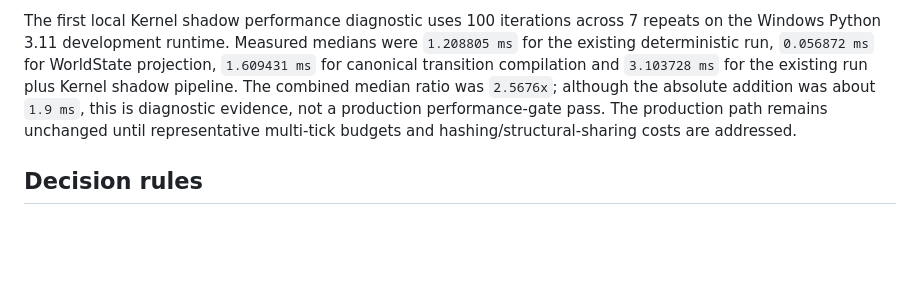
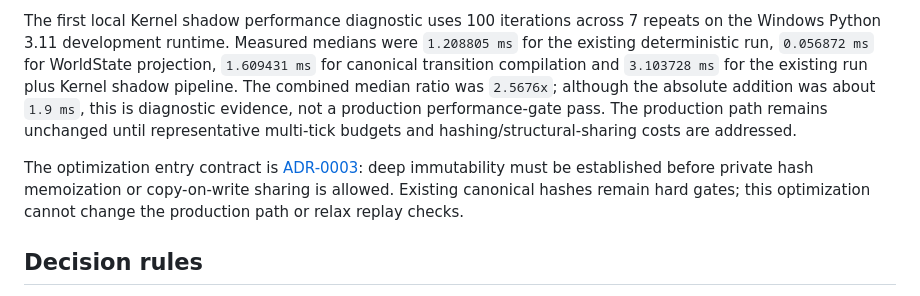
Before and after one commit to wangyufanshuai/worldpulse, a Markdown page: docs/architecture/v2.0-architecture-program.md, the part around the change. GitHub-like rendering; blank space fills up the shorter version.

Commit message:
docs(v2): accept immutable Kernel state contract
Require deep-immutable Kernel values before hash memoization and copy-on-write sharing, while preserving canonical hashes and keeping the production performance gate separate.

```diff
--- a/docs/architecture/v2.0-architecture-program.md
+++ b/docs/architecture/v2.0-architecture-program.md
@@ -191,6 +191,12 @@ this is diagnostic evidence, not a production performance-gate pass. The
 production path remains unchanged until representative multi-tick budgets and
 hashing/structural-sharing costs are addressed.
 
+The optimization entry contract is
+[ADR-0003](adr/0003-kernel-immutable-state-and-hash-memoization.md): deep
+immutability must be established before private hash memoization or
+copy-on-write sharing is allowed. Existing canonical hashes remain hard gates;
+this optimization cannot change the production path or relax replay checks.
+
 ## Decision rules
 
 - Every phase gets a separate commit and can be reverted independently.
```
Also changed, not shown: 1 other file.
